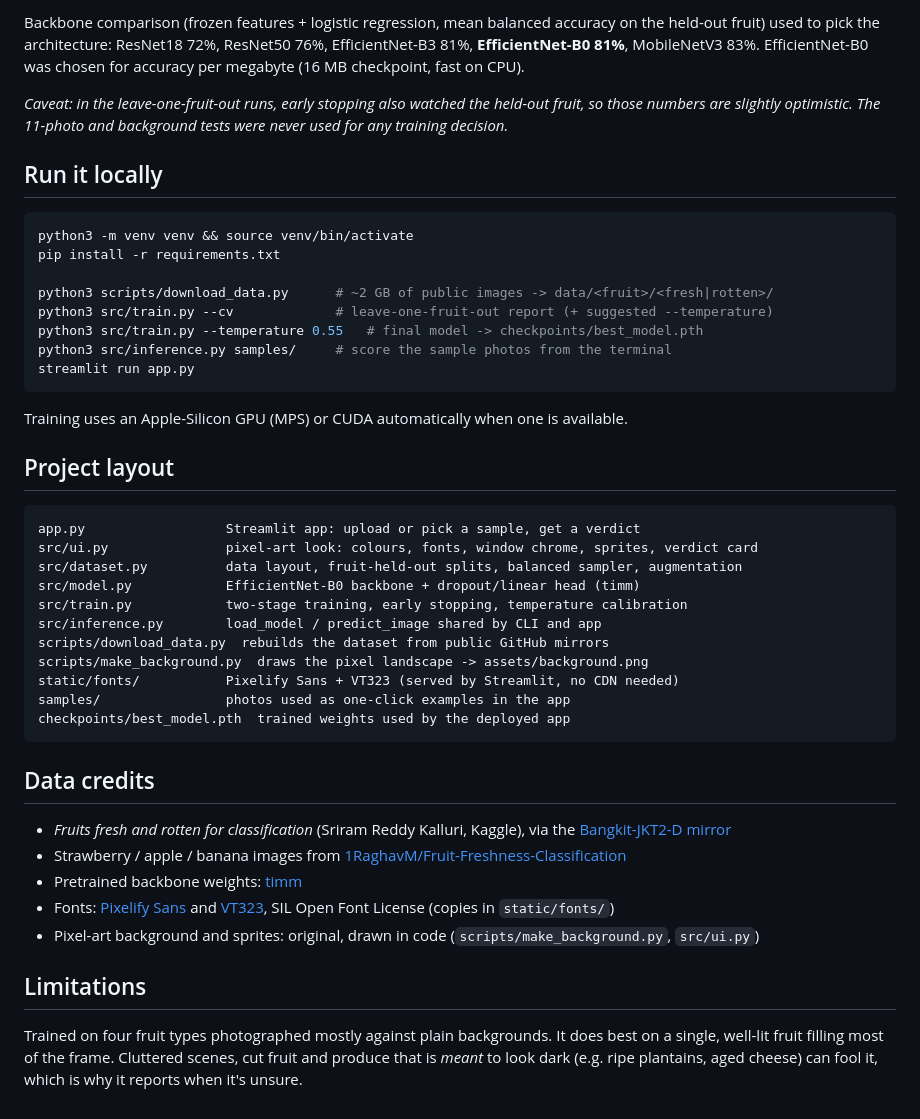
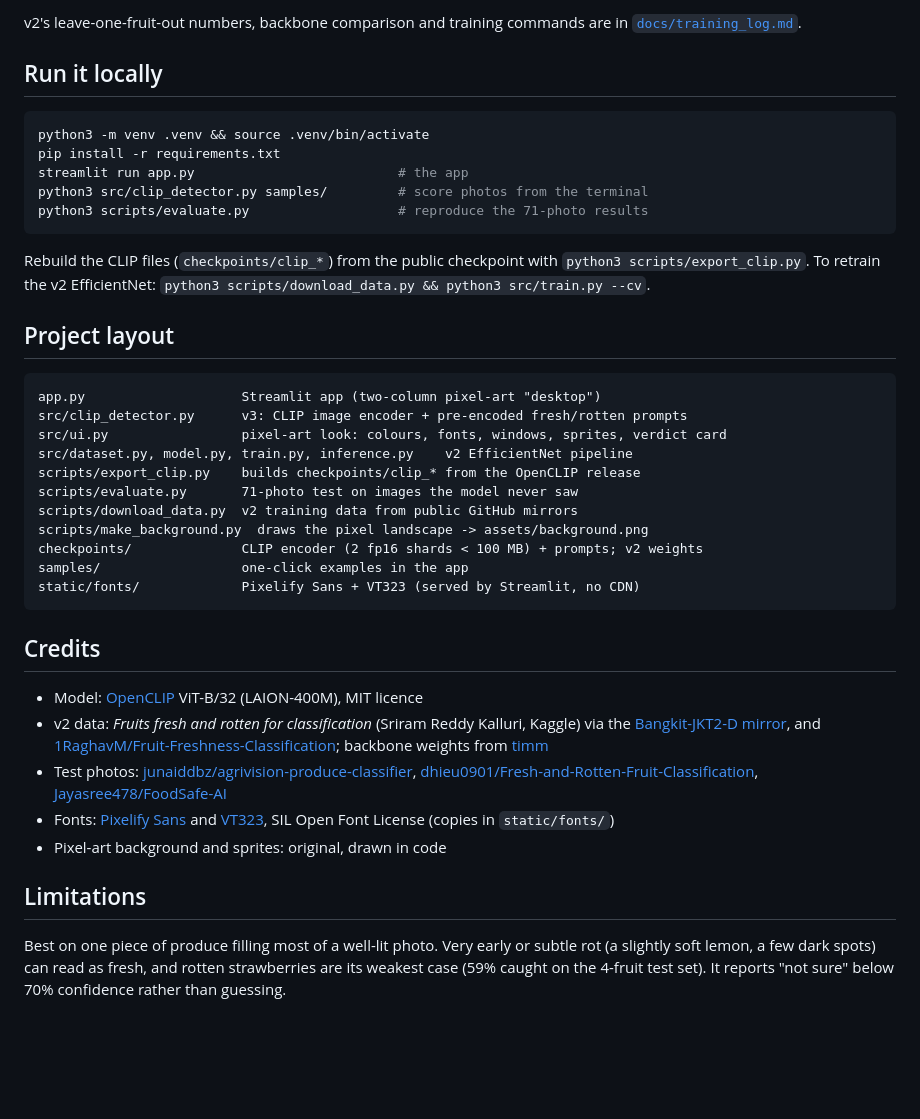
Before and after one commit to g-reenmamba/fruit-detector, a Markdown page: README.md, the part around the change printed below. Rendered like a GitHub page; blank space fills up the shorter version.

````diff
--- a/README.md
+++ b/README.md
@@ -55,58 +53,54 @@ so the model looks at the fruit, not the backdrop.
 
-Backbone comparison (frozen features + logistic regression, mean balanced accuracy on
-the held-out fruit) used to pick the architecture: ResNet18 72%, ResNet50 76%,
-EfficientNet-B3 81%, **EfficientNet-B0 81%**, MobileNetV3 83%. EfficientNet-B0 was
-chosen for accuracy per megabyte (16 MB checkpoint, fast on CPU).
-
-_Caveat: in the leave-one-fruit-out runs, early stopping also watched the held-out
-fruit, so those numbers are slightly optimistic. The 11-photo and background tests
-were never used for any training decision._
+v2's leave-one-fruit-out numbers, backbone comparison and training commands are in
+[`docs/training_log.md`](docs/training_log.md).
 
 ## Run it locally
 
 ```bash
-python3 -m venv venv && source venv/bin/activate
+python3 -m venv .venv && source .venv/bin/activate
 pip install -r requirements.txt
-
-python3 scripts/download_data.py      # ~2 GB of public images -> data/<fruit>/<fresh|rotten>/
-python3 src/train.py --cv             # leave-one-fruit-out report (+ suggested --temperature)
-python3 src/train.py --temperature 0.55   # final model -> checkpoints/best_model.pth
-python3 src/inference.py samples/     # score the sample photos from the terminal
-streamlit run app.py
+streamlit run app.py                          # the app
+python3 src/clip_detector.py samples/         # score photos from the terminal
+python3 scripts/evaluate.py                   # reproduce the 71-photo results
 ```
 
-Training uses an Apple-Silicon GPU (MPS) or CUDA automatically when one is available.
+Rebuild the CLIP files (`checkpoints/clip_*`) from the public checkpoint with
+`python3 scripts/export_clip.py`. To retrain the v2 EfficientNet:
+`python3 scripts/download_data.py && python3 src/train.py --cv`.
 
 ## Project layout
 
 ```
-app.py                  Streamlit app: upload or pick a sample, get a verdict
-src/ui.py               pixel-art look: colours, fonts, window chrome, sprites, verdict card
-src/dataset.py          data layout, fruit-held-out splits, balanced sampler, augmentation
-src/model.py            EfficientNet-B0 backbone + dropout/linear head (timm)
-src/train.py            two-stage training, early stopping, temperature calibration
-src/inference.py        load_model / predict_image shared by CLI and app
-scripts/download_data.py  rebuilds the dataset from public GitHub mirrors
+app.py                    Streamlit app (two-column pixel-art "desktop")
+src/clip_detector.py      v3: CLIP image encoder + pre-encoded fresh/rotten prompts
+src/ui.py                 pixel-art look: colours, fonts, windows, sprites, verdict card
+src/dataset.py, model.py, train.py, inference.py    v2 EfficientNet pipeline
+scripts/export_clip.py    builds checkpoints/clip_* from the OpenCLIP release
+scripts/evaluate.py       71-photo test on images the model never saw
+scripts/download_data.py  v2 training data from public GitHub mirrors
 scripts/make_background.py  draws the pixel landscape -> assets/background.png
-static/fonts/           Pixelify Sans + VT323 (served by Streamlit, no CDN needed)
-samples/                photos used as one-click examples in the app
-checkpoints/best_model.pth  trained weights used by the deployed app
+checkpoints/              CLIP encoder (2 fp16 shards < 100 MB) + prompts; v2 weights
+samples/                  one-click examples in the app
+static/fonts/             Pixelify Sans + VT323 (served by Streamlit, no CDN)
 ```
 
-## Data credits
+## Credits
 
-- *Fruits fresh and rotten for classification* (Sriram Reddy Kalluri, Kaggle), via the
-  [Bangkit-JKT2-D mirror](https://github.com/Bangkit-JKT2-D/fruits-fresh-rotten-classification)
-- Strawberry / apple / banana images from
-  [1RaghavM/Fruit-Freshness-Classification](https://github.com/1RaghavM/Fruit-Freshness-Classification)
-- Pretrained backbone weights: [timm](https://github.com/huggingface/pytorch-image-models)
+- Model: [OpenCLIP](https://github.com/mlfoundations/open_clip) ViT-B/32 (LAION-400M), MIT licence
+- v2 data: *Fruits fresh and rotten for classification* (Sriram Reddy Kalluri, Kaggle) via the
+  [Bangkit-JKT2-D mirror](https://github.com/Bangkit-JKT2-D/fruits-fresh-rotten-classification), and
+  [1RaghavM/Fruit-Freshness-Classification](https://github.com/1RaghavM/Fruit-Freshness-Classification);
+  backbone weights from [timm](https://github.com/huggingface/pytorch-image-models)
+- Test photos: [junaiddbz/agrivision-produce-classifier](https://github.com/junaiddbz/agrivision-produce-classifier),
+  [dhieu0901/Fresh-and-Rotten-Fruit-Classification](https://github.com/dhieu0901/Fresh-and-Rotten-Fruit-Classification),
+  [Jayasree478/FoodSafe-AI](https://github.com/Jayasree478/FoodSafe-AI)
 - Fonts: [Pixelify Sans](https://github.com/google/fonts/tree/main/ofl/pixelifysans) and
   [VT323](https://github.com/google/fonts/tree/main/ofl/vt323), SIL Open Font License (copies in `static/fonts/`)
-- Pixel-art background and sprites: original, drawn in code (`scripts/make_background.py`, `src/ui.py`)
+- Pixel-art background and sprites: original, drawn in code
 
 ## Limitations
 
-Trained on four fruit types photographed mostly against plain backgrounds. It
-does best on a single, well-lit fruit filling most of the frame. Cluttered scenes,
-cut fruit and produce that is *meant* to look dark (e.g. ripe plantains, aged
-cheese) can fool it, which is why it reports when it's unsure.
+Best on one piece of produce filling most of a well-lit photo. Very early or subtle
+rot (a slightly soft lemon, a few dark spots) can read as fresh, and rotten
+strawberries are its weakest case (59% caught on the 4-fruit test set). It reports
+"not sure" below 70% confidence rather than guessing.
````
Also changed, not shown: other parts of README.md (+36 -38 lines), docs/training_log.md (+21 -0 lines), docs/screenshot.png, samples/fresh_watermelon.png (added), 9 other files.
